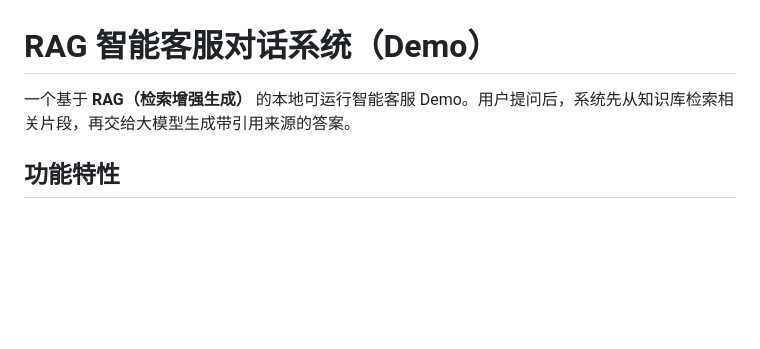
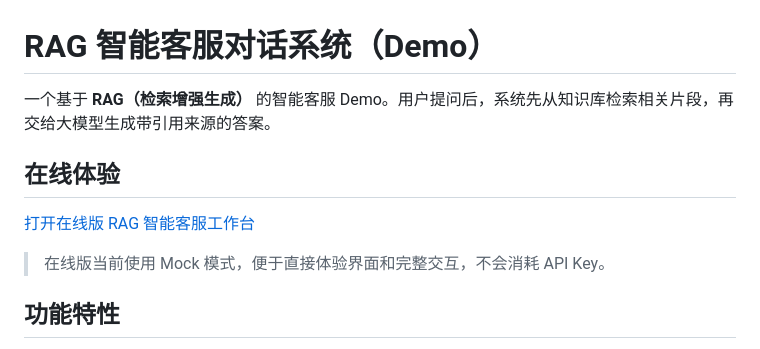
Before and after one commit to hty0804/RAG-Smart-Customer-Service-System, a Markdown page: README.md, the part around the change. GitHub-like rendering; blank space fills up the shorter version.

Commit message:
docs: add online demo link

```diff
--- a/README.md
+++ b/README.md
@@ -1,6 +1,12 @@
 # RAG 智能客服对话系统（Demo）
 
-一个基于 **RAG（检索增强生成）** 的本地可运行智能客服 Demo。用户提问后，系统先从知识库检索相关片段，再交给大模型生成带引用来源的答案。
+一个基于 **RAG（检索增强生成）** 的智能客服 Demo。用户提问后，系统先从知识库检索相关片段，再交给大模型生成带引用来源的答案。
+
+## 在线体验
+
+[打开在线版 RAG 智能客服工作台](https://50cd52d1920d44c3ac33255c339c19f1.sg.agentos-app.run)
+
+> 在线版当前使用 Mock 模式，便于直接体验界面和完整交互，不会消耗 API Key。
 
 ## 功能特性
 
```
